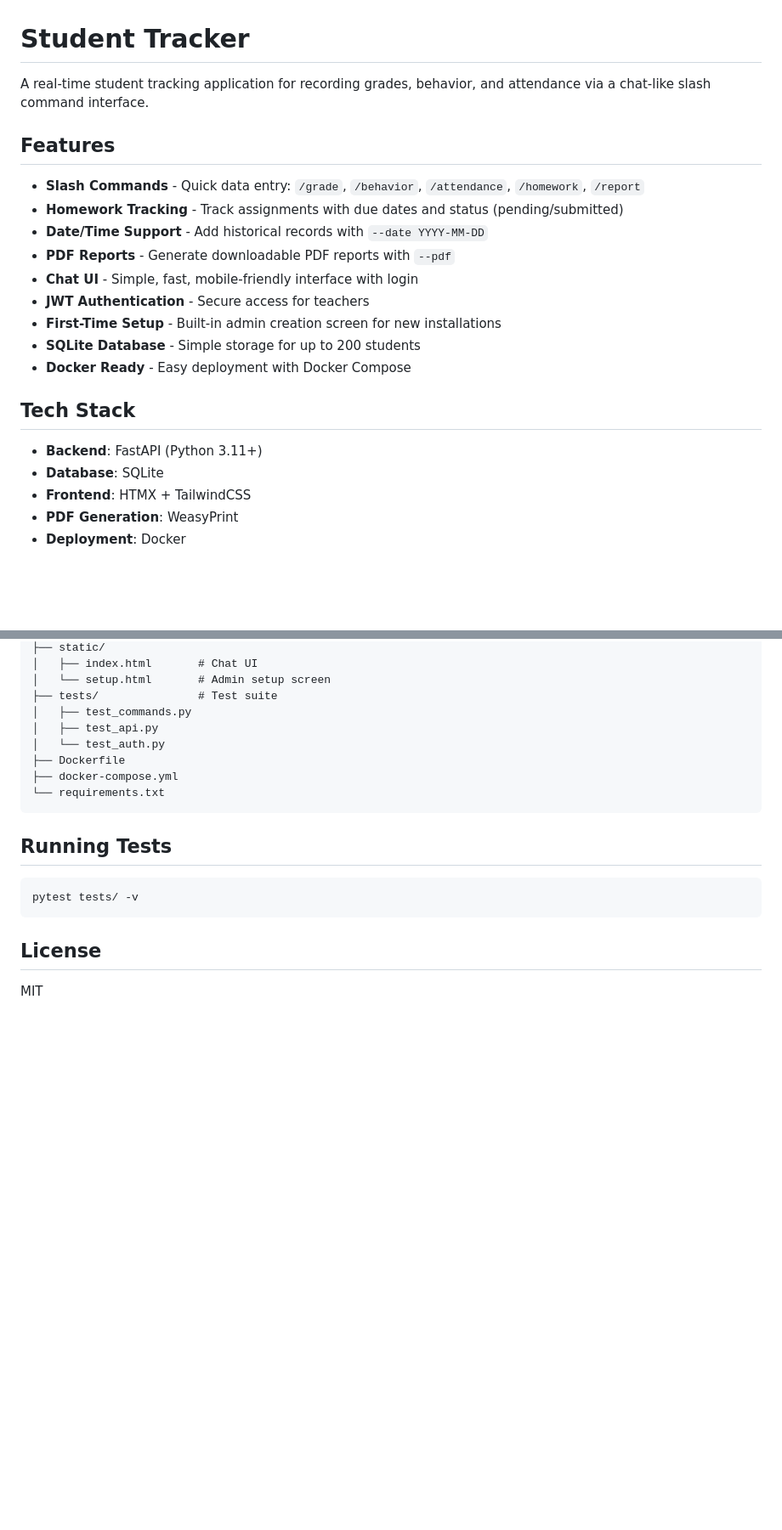
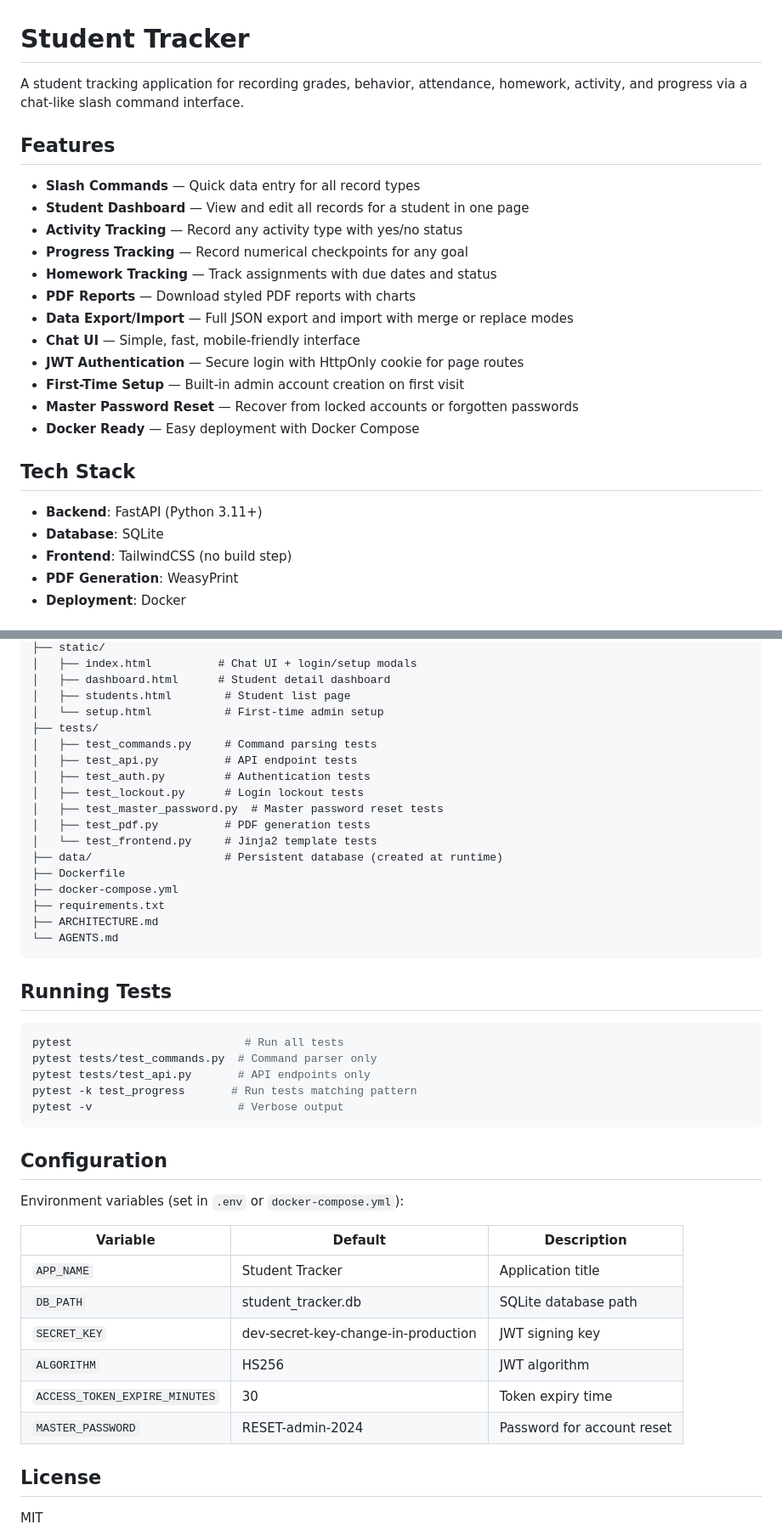
Before and after one commit to activatethefud/student_tracker, a Markdown page: README.md, 2 parts joined by grey strips. Shown at 85% size. GitHub-like rendering; blank space fills up the shorter version.

````diff
--- a/README.md
+++ b/README.md
@@ -1,24 +1,27 @@
 # Student Tracker
 
-A real-time student tracking application for recording grades, behavior, and attendance via a chat-like slash command interface.
+A student tracking application for recording grades, behavior, attendance, homework, activity, and progress via a chat-like slash command interface.
 
 ## Features
 
-- **Slash Commands** - Quick data entry: `/grade`, `/behavior`, `/attendance`, `/homework`, `/report`
-- **Homework Tracking** - Track assignments with due dates and status (pending/submitted)
-- **Date/Time Support** - Add historical records with `--date YYYY-MM-DD`
-- **PDF Reports** - Generate downloadable PDF reports with `--pdf`
-- **Chat UI** - Simple, fast, mobile-friendly interface with login
-- **JWT Authentication** - Secure access for teachers
-- **First-Time Setup** - Built-in admin creation screen for new installations
-- **SQLite Database** - Simple storage for up to 200 students
-- **Docker Ready** - Easy deployment with Docker Compose
+- **Slash Commands** — Quick data entry for all record types
+- **Student Dashboard** — View and edit all records for a student in one page
+- **Activity Tracking** — Record any activity type with yes/no status
+- **Progress Tracking** — Record numerical checkpoints for any goal
+- **Homework Tracking** — Track assignments with due dates and status
+- **PDF Reports** — Download styled PDF reports with charts
+- **Data Export/Import** — Full JSON export and import with merge or replace modes
+- **Chat UI** — Simple, fast, mobile-friendly interface
+- **JWT Authentication** — Secure login with HttpOnly cookie for page routes
+- **First-Time Setup** — Built-in admin account creation on first visit
+- **Master Password Reset** — Recover from locked accounts or forgotten passwords
+- **Docker Ready** — Easy deployment with Docker Compose
 
 ## Tech Stack
 
 - **Backend**: FastAPI (Python 3.11+)
 - **Database**: SQLite
-- **Frontend**: HTMX + TailwindCSS
+- **Frontend**: TailwindCSS (no build step)
 - **PDF Generation**: WeasyPrint
 - **Deployment**: Docker
 
@@ -106,20 +174,46 @@ student_tracker/
 ├── static/
-│   ├── index.html       # Chat UI
-│   └── setup.html       # Admin setup screen
-├── tests/               # Test suite
-│   ├── test_commands.py
-│   ├── test_api.py
-│   └── test_auth.py
+│   ├── index.html          # Chat UI + login/setup modals
+│   ├── dashboard.html      # Student detail dashboard
+│   ├── students.html        # Student list page
+│   └── setup.html           # First-time admin setup
+├── tests/
+│   ├── test_commands.py     # Command parsing tests
+│   ├── test_api.py          # API endpoint tests
+│   ├── test_auth.py         # Authentication tests
+│   ├── test_lockout.py      # Login lockout tests
+│   ├── test_master_password.py  # Master password reset tests
+│   ├── test_pdf.py          # PDF generation tests
+│   └── test_frontend.py     # Jinja2 template tests
+├── data/                    # Persistent database (created at runtime)
 ├── Dockerfile
 ├── docker-compose.yml
-└── requirements.txt
+├── requirements.txt
+├── ARCHITECTURE.md
+└── AGENTS.md
 ```
 
 ## Running Tests
 
 ```bash
-pytest tests/ -v
+pytest                          # Run all tests
+pytest tests/test_commands.py  # Command parser only
+pytest tests/test_api.py       # API endpoints only
+pytest -k test_progress       # Run tests matching pattern
+pytest -v                      # Verbose output
 ```
+
+## Configuration
+
+Environment variables (set in `.env` or `docker-compose.yml`):
+
+| Variable | Default | Description |
+|----------|---------|-------------|
+| `APP_NAME` | Student Tracker | Application title |
+| `DB_PATH` | student_tracker.db | SQLite database path |
+| `SECRET_KEY` | dev-secret-key-change-in-production | JWT signing key |
+| `ALGORITHM` | HS256 | JWT algorithm |
+| `ACCESS_TOKEN_EXPIRE_MINUTES` | 30 | Token expiry time |
+| `MASTER_PASSWORD` | RESET-admin-2024 | Password for account reset |
 
 ## License
 
````
Also changed, not shown: other parts of README.md (+99 -34 lines).
